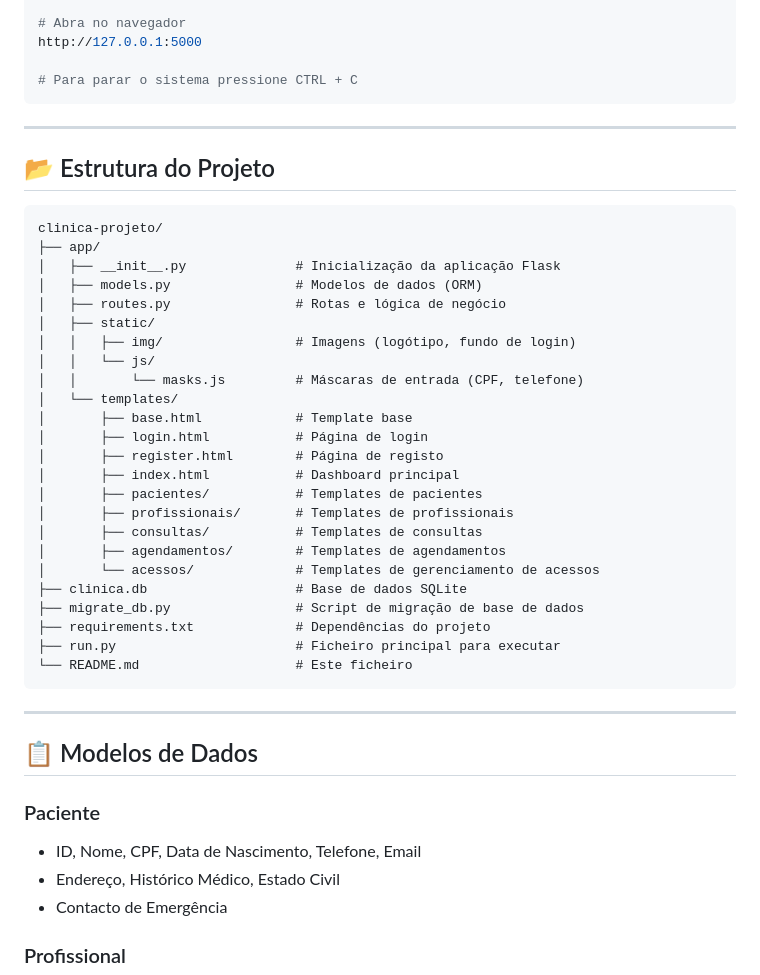
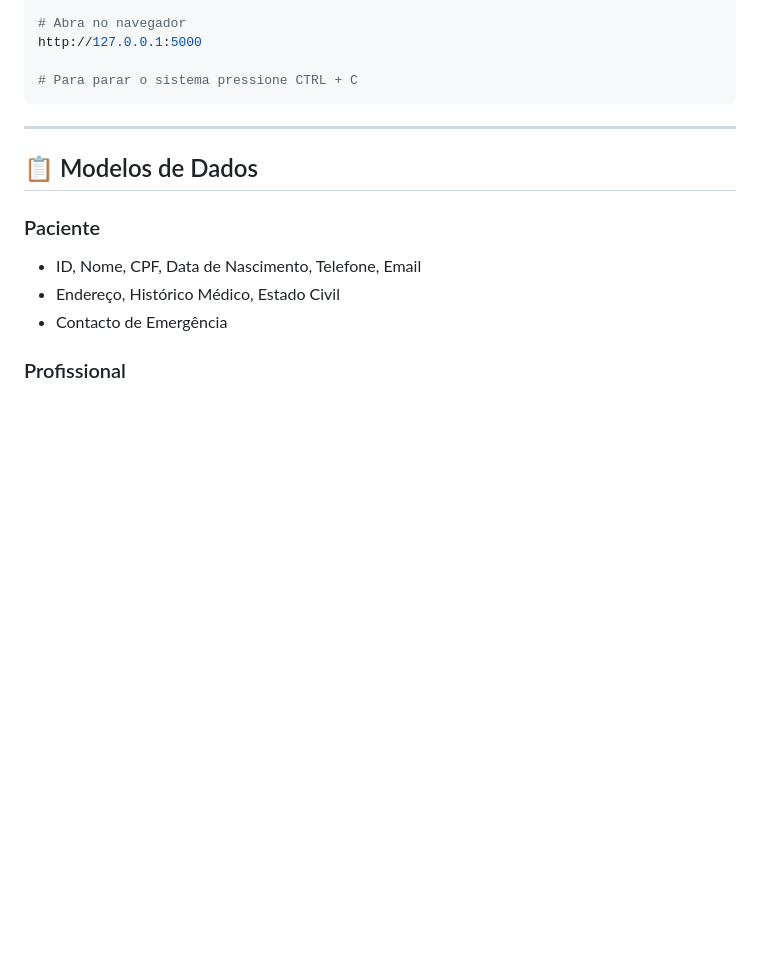
Before and after one commit to Gb7Alves/clinica-de-saude-mental, a Markdown page: README.md, the part around the change. Rendered like a GitHub page; blank space fills up the shorter version.

Commit message:
Remove project structure details from README
Removed project structure section from README.

````diff
--- a/README.md
+++ b/README.md
@@ -107,38 +107,6 @@ http://127.0.0.1:5000
 
 # Para parar o sistema pressione CTRL + C
 ```
-
----
-
-## 📂 Estrutura do Projeto
-
-```
-clinica-projeto/
-├── app/
-│   ├── __init__.py              # Inicialização da aplicação Flask
-│   ├── models.py                # Modelos de dados (ORM)
-│   ├── routes.py                # Rotas e lógica de negócio
-│   ├── static/
-│   │   ├── img/                 # Imagens (logótipo, fundo de login)
-│   │   └── js/
-│   │       └── masks.js         # Máscaras de entrada (CPF, telefone)
-│   └── templates/
-│       ├── base.html            # Template base
-│       ├── login.html           # Página de login
-│       ├── register.html        # Página de registo
-│       ├── index.html           # Dashboard principal
-│       ├── pacientes/           # Templates de pacientes
-│       ├── profissionais/       # Templates de profissionais
-│       ├── consultas/           # Templates de consultas
-│       ├── agendamentos/        # Templates de agendamentos
-│       └── acessos/             # Templates de gerenciamento de acessos
-├── clinica.db                   # Base de dados SQLite
-├── migrate_db.py                # Script de migração de base de dados
-├── requirements.txt             # Dependências do projeto
-├── run.py                       # Ficheiro principal para executar
-└── README.md                    # Este ficheiro
-```
-
 ---
 
 ## 📋 Modelos de Dados
````
